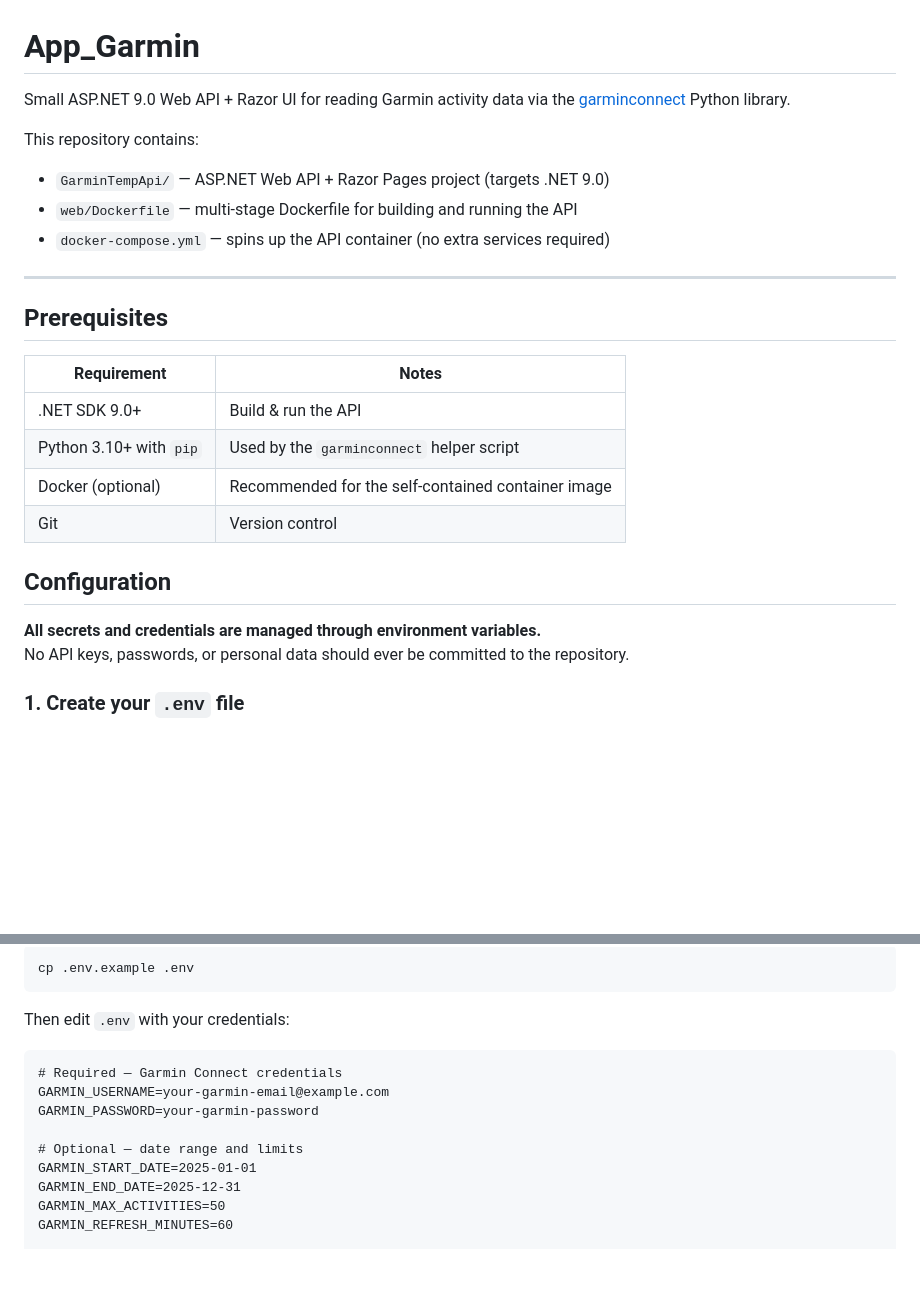
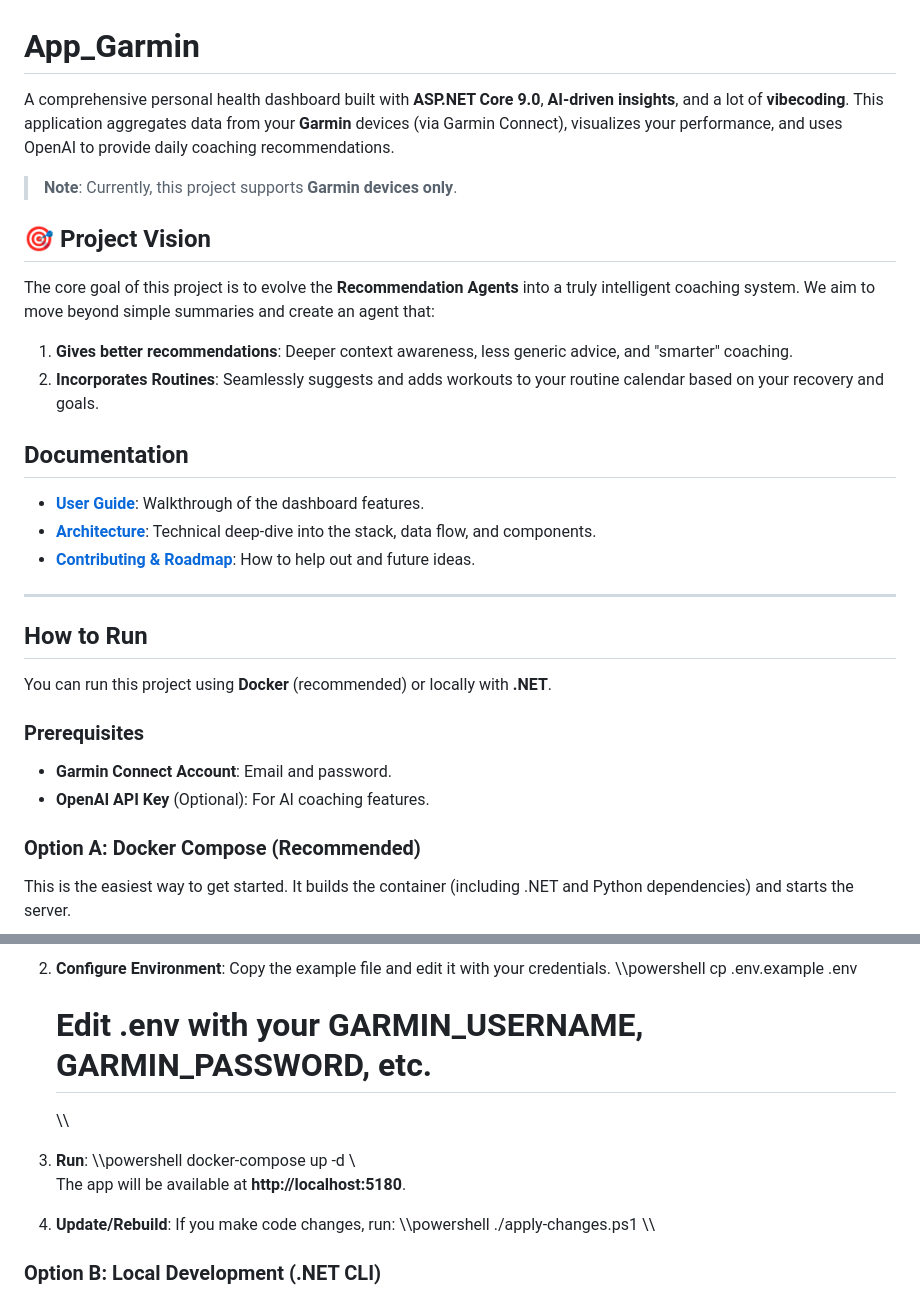
Before and after one commit to camiloberutti/Health_Assistant_Tracker, a Markdown page: README.md, 2 parts joined by grey strips. Rendered like a GitHub page; blank space fills up the shorter version.

````diff
--- a/README.md
+++ b/README.md
@@ -1,27 +1,32 @@
 # App_Garmin
 
-Small ASP.NET 9.0 Web API + Razor UI for reading Garmin activity data via the [garminconnect](https://github.com/cyberjunky/python-garminconnect) Python library.
+A comprehensive personal health dashboard built with **ASP.NET Core 9.0**, **AI-driven insights**, and a lot of **vibecoding**. This application aggregates data from your **Garmin** devices (via Garmin Connect), visualizes your performance, and uses OpenAI to provide daily coaching recommendations.
 
-This repository contains:
-- `GarminTempApi/` — ASP.NET Web API + Razor Pages project (targets .NET 9.0)
-- `web/Dockerfile` — multi-stage Dockerfile for building and running the API
-- `docker-compose.yml` — spins up the API container (no extra services required)
+> **Note**: Currently, this project supports **Garmin devices only**.
+
+## 🎯 Project Vision
+
+The core goal of this project is to evolve the **Recommendation Agents** into a truly intelligent coaching system. We aim to move beyond simple summaries and create an agent that:
+1.  **Gives better recommendations**: Deeper context awareness, less generic advice, and "smarter" coaching.
+2.  **Incorporates Routines**: Seamlessly suggests and adds workouts to your routine calendar based on your recovery and goals.
+
+##  Documentation
+
+*   **[User Guide](docs/USER_GUIDE.md)**: Walkthrough of the dashboard features.
+*   **[Architecture](docs/ARCHITECTURE.md)**: Technical deep-dive into the stack, data flow, and components.
+*   **[Contributing & Roadmap](docs/CONTRIBUTING.md)**: How to help out and future ideas.
 
 ---
 
-## Prerequisites
+##  How to Run
 
-| Requirement             | Notes                                              |
-| ----------------------- | -------------------------------------------------- |
-| .NET SDK 9.0+           | Build & run the API                                |
-| Python 3.10+ with `pip` | Used by the `garminconnect` helper script          |
-| Docker (optional)       | Recommended for the self-contained container image |
-| Git                     | Version control                                    |
+You can run this project using **Docker** (recommended) or locally with **.NET**.
 
-## Configuration
+### Prerequisites
+*   **Garmin Connect Account**: Email and password.
+*   **OpenAI API Key** (Optional): For AI coaching features.
 
-**All secrets and credentials are managed through environment variables.**
-No API keys, passwords, or personal data should ever be committed to the repository.
+### Option A: Docker Compose (Recommended)
 
-### 1. Create your `.env` file
+This is the easiest way to get started. It builds the container (including .NET and Python dependencies) and starts the server.
 
@@ -29,18 +38,22 @@ Copy the provided template and fill in your values:
 
-```powershell
-cp .env.example .env
-```
+2.  **Configure Environment**:
+    Copy the example file and edit it with your credentials.
+    \\\powershell
+    cp .env.example .env
+    # Edit .env with your GARMIN_USERNAME, GARMIN_PASSWORD, etc.
+    \\\
 
-Then edit `.env` with your credentials:
+3.  **Run**:
+    \\\powershell
+    docker-compose up -d
+    \\\
+    The app will be available at **http://localhost:5180**.
 
-```dotenv
-# Required — Garmin Connect credentials
-GARMIN_USERNAME=your-garmin-email@example.com
-GARMIN_PASSWORD=your-garmin-password
+4.  **Update/Rebuild**:
+    If you make code changes, run:
+    \\\powershell
+    ./apply-changes.ps1
+    \\\
 
-# Optional — date range and limits
-GARMIN_START_DATE=2025-01-01
-GARMIN_END_DATE=2025-12-31
-GARMIN_MAX_ACTIVITIES=50
-GARMIN_REFRESH_MINUTES=60
+### Option B: Local Development (.NET CLI)
 
````
Also changed, not shown: other parts of README.md (+33 -116 lines), docs/ARCHITECTURE.md (added, +92 -0 lines), docs/CONTRIBUTING.md (added, +48 -0 lines).
